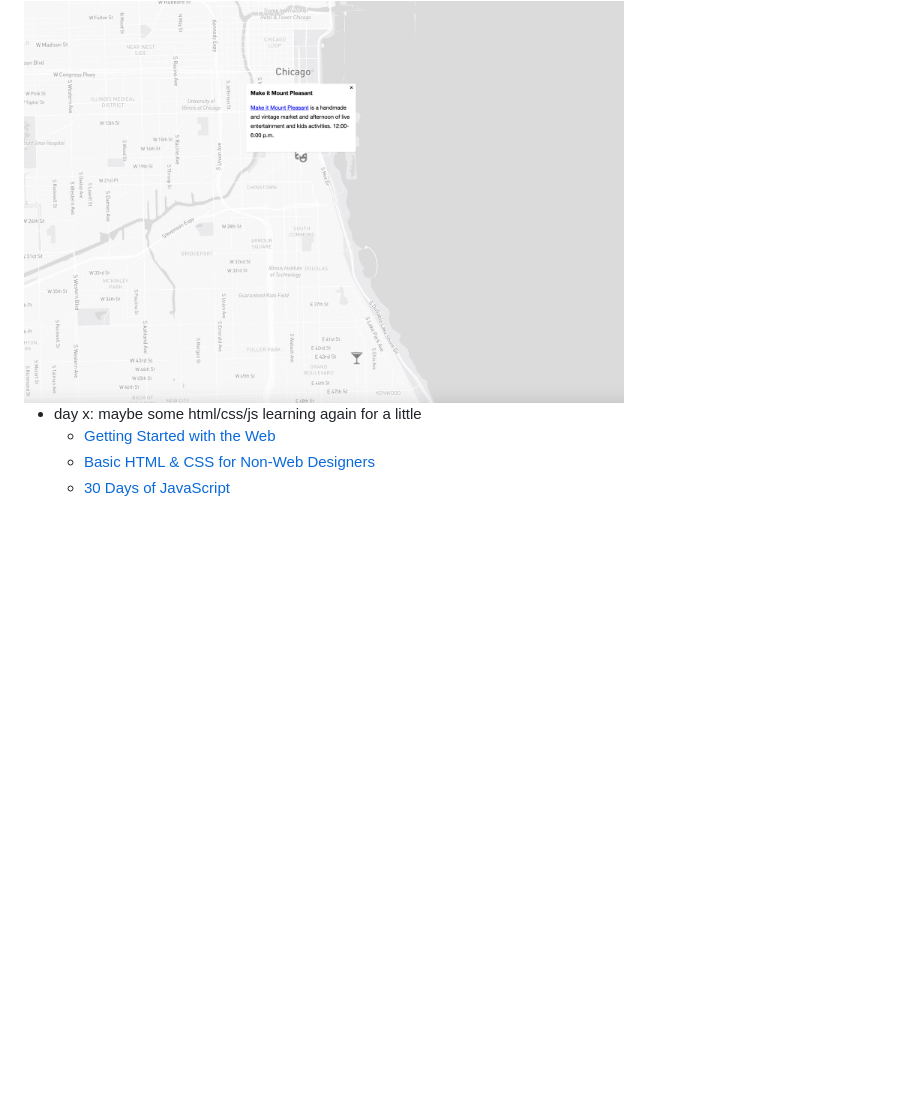
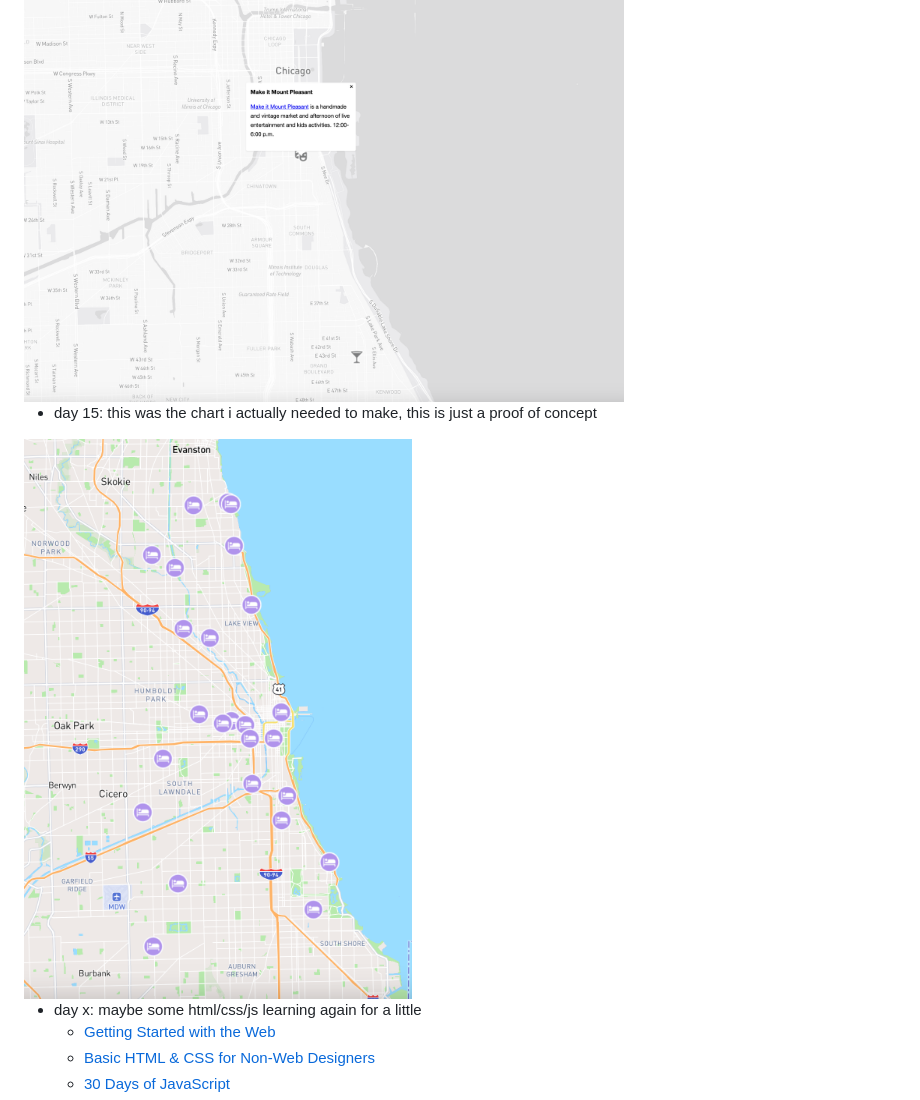
Before and after one commit to Asteinhart/100_days, a Markdown page: 2024_jan/README.md, the part around the change. Rendered like a GitHub page; blank space fills up the shorter version.

Commit message:
Update README.md
day15

```diff
--- a/2024_jan/README.md
+++ b/2024_jan/README.md
@@ -42,6 +42,11 @@ https://github.com/Asteinhart/100_days/assets/45241656/7fcb55c9-8f2c-471e-ba88-3
 
 <img width="600" alt="day1" src="https://github.com/Asteinhart/100_days/blob/main/2024_jan/screenshots/day14.png">
 
+- day 15: this was the chart i actually needed to make, this is just a proof of concept
+
+<img width="600" alt="day1" src="https://github.com/Asteinhart/100_days/blob/main/2024_jan/screenshots/day15.png">
+
+
 - day x: maybe some html/css/js learning again for a little
   - [Getting Started with the Web](https://developer.mozilla.org/en-US/docs/Learn/Getting_started_with_the_web)
   - [Basic HTML & CSS for Non-Web Designers](http://www.dontfeartheinternet.com/)
```
